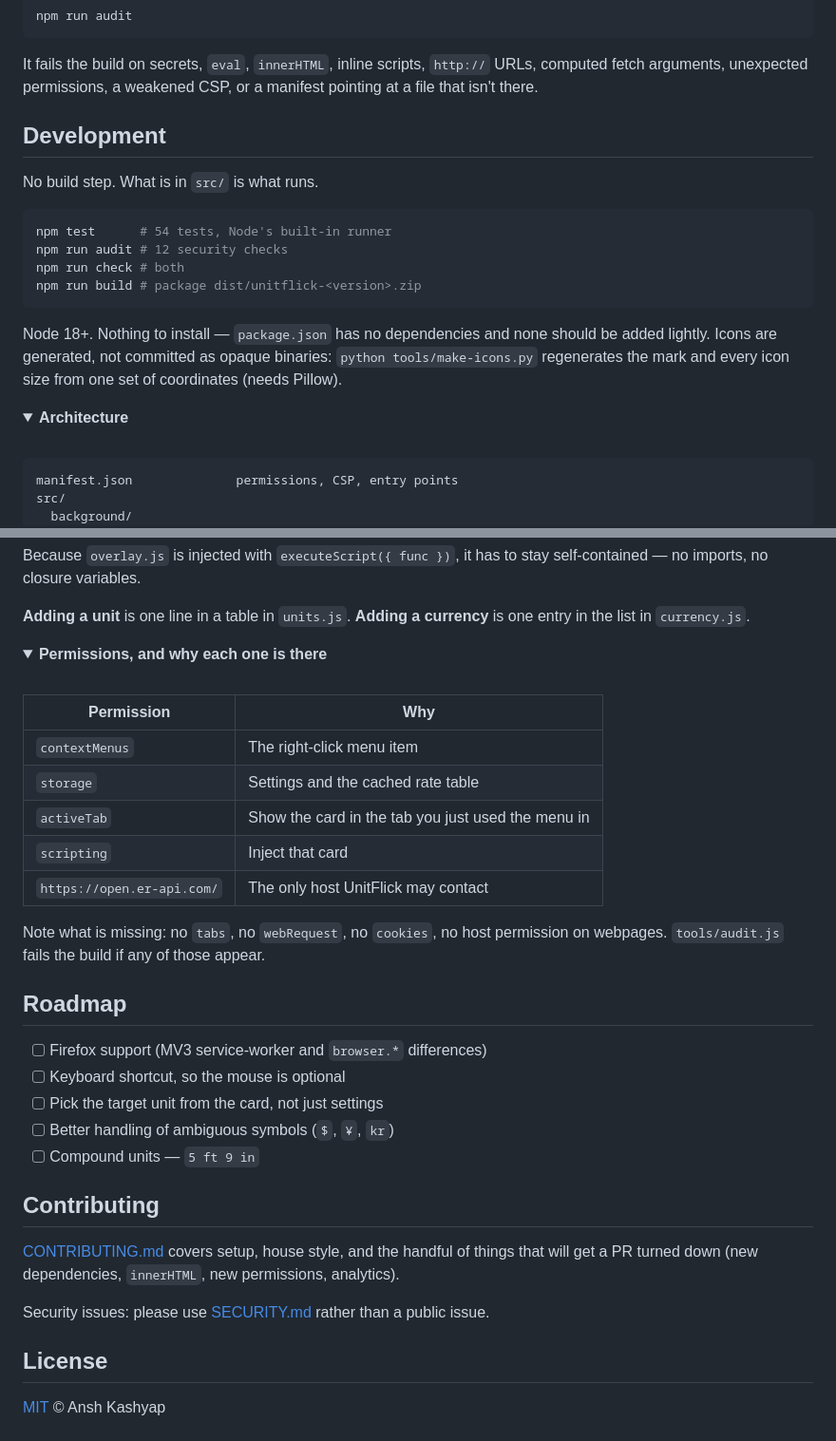
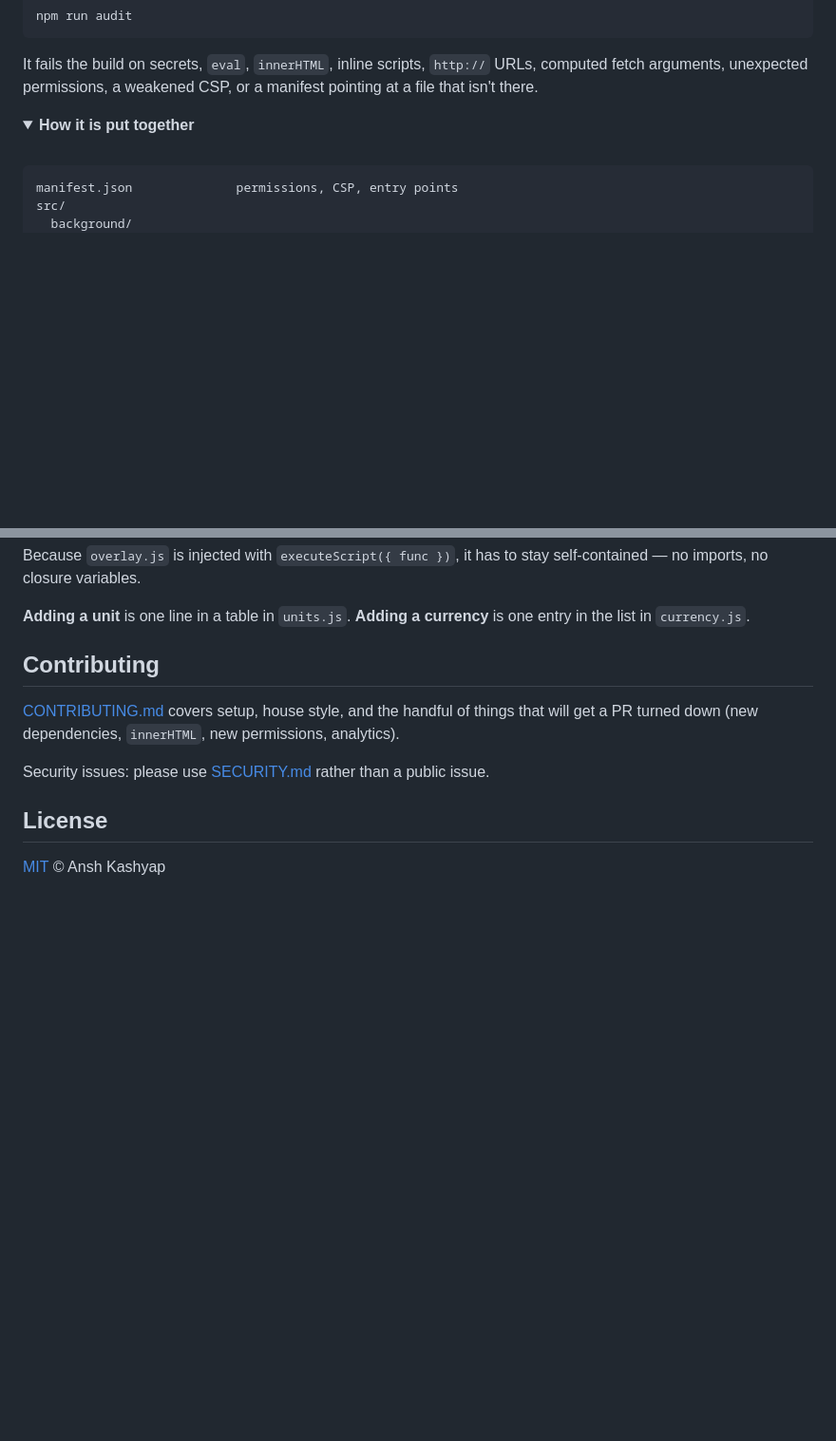
Before and after one commit to Anshk2009/UnitFlick, a Markdown page: README.md, 2 parts joined by grey strips. Shown at 95% size. GitHub-like rendering; folded sections open; blank space fills up the shorter version.

Commit message:
trim the README to what a reader needs

````diff
--- a/README.md
+++ b/README.md
@@ -159,24 +163,8 @@ It fails the build on secrets, `eval`, `innerHTML`, inline scripts, `http://`
 URLs, computed fetch arguments, unexpected permissions, a weakened CSP, or a
 manifest pointing at a file that isn't there.
 
-## Development
-
-No build step. What is in `src/` is what runs.
-
-```bash
-npm test      # 54 tests, Node's built-in runner
-npm run audit # 12 security checks
-npm run check # both
-npm run build # package dist/unitflick-<version>.zip
-```
-
-Node 18+. Nothing to install — `package.json` has no dependencies and none
-should be added lightly. Icons are generated, not committed as opaque
-binaries: `python tools/make-icons.py` regenerates the mark and every icon
-size from one set of coordinates (needs Pillow).
-
 <details>
-<summary><b>Architecture</b></summary>
+<summary><b>How it is put together</b></summary>
 
 <br>
 
@@ -218,32 +206,6 @@ is one entry in the list in `currency.js`.
 
 </details>
 
-<details>
-<summary><b>Permissions, and why each one is there</b></summary>
-
-<br>
-
-| Permission | Why |
-| --- | --- |
-| `contextMenus` | The right-click menu item |
-| `storage` | Settings and the cached rate table |
-| `activeTab` | Show the card in the tab you just used the menu in |
-| `scripting` | Inject that card |
-| `https://open.er-api.com/` | The only host UnitFlick may contact |
-
-Note what is missing: no `tabs`, no `webRequest`, no `cookies`, no host
-permission on webpages. `tools/audit.js` fails the build if any of those appear.
-
-</details>
-
-## Roadmap
-
-- [ ] Firefox support (MV3 service-worker and `browser.*` differences)
-- [ ] Keyboard shortcut, so the mouse is optional
-- [ ] Pick the target unit from the card, not just settings
-- [ ] Better handling of ambiguous symbols (`$`, `¥`, `kr`)
-- [ ] Compound units — `5 ft 9 in`
-
 ## Contributing
 
 [CONTRIBUTING.md](CONTRIBUTING.md) covers setup, house style, and the handful
````
Also changed, not shown: other parts of README.md (+18 -14 lines).
